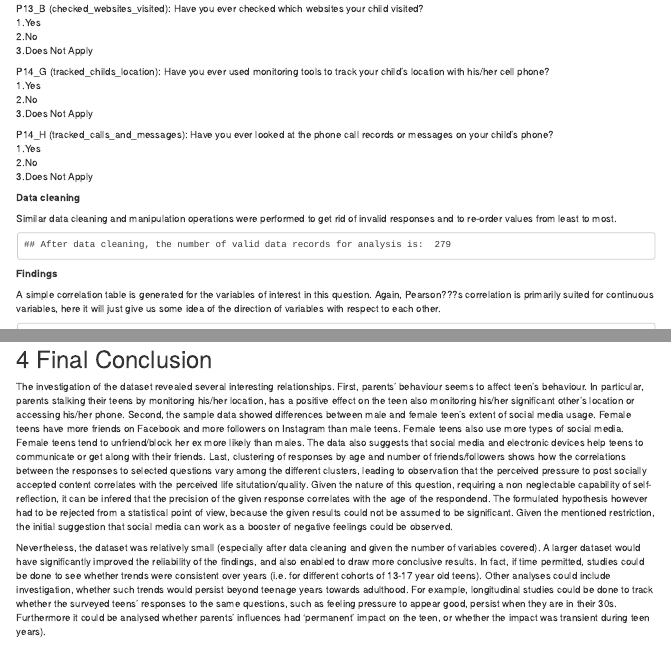
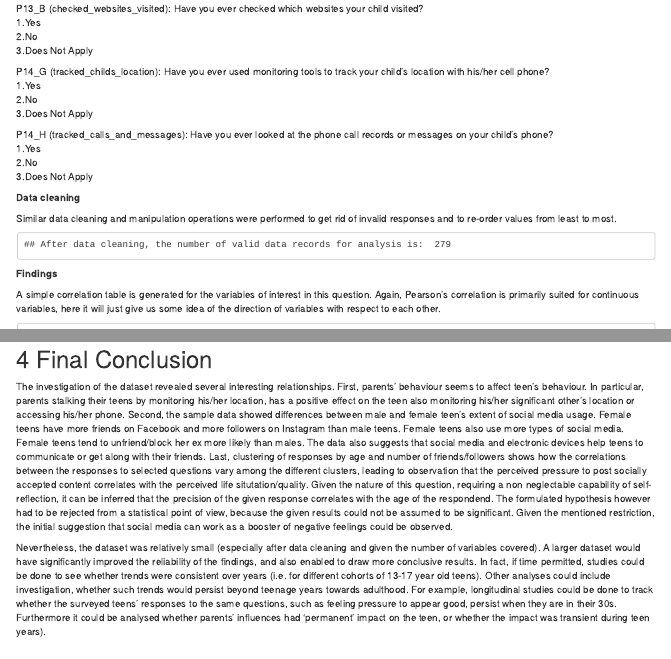
Before and after one commit to tatlchri/MSF-GroupProject, an R Markdown document (RProjectTeam3FINAL.Rmd): the page in a window 1100 px wide, from 13630 px down, and a second part further down, joined at a grey line. Rendered offline with R 4.5, knitr and Pandoc, with nearby package versions; code that draws random numbers runs with fixed seeds of ours.

Commit message:
fixed minor typo

````diff
--- a/RProjectTeam3FINAL.Rmd
+++ b/RProjectTeam3FINAL.Rmd
@@ -955,7 +955,7 @@
 
 <b>Findings</b>
 
-A simple correlation table is generated for the variables of interest in this question. Again, Pearson???s correlation is primarily suited for continuous variables, here it will just give us some idea of the direction of variables with respect to each other.
+A simple correlation table is generated for the variables of interest in this question. Again, Pearson's correlation is primarily suited for continuous variables, here it will just give us some idea of the direction of variables with respect to each other.
 
 ```{r, echo = FALSE}
 cor(local_data5[,"kid_tracking_significant_others_activity"], local_data5[,c("kid_tracking_significant_others_activity","used_parental_controls", "checked_websites_visited", "tracked_childs_location", "tracked_calls_and_messages")], use = "pairwise.complete.obs")
@@ -2324,6 +2324,6 @@
 
 # 4 Final Conclusion
 
-The investigation of the dataset revealed several interesting relationships. First, parents' behaviour seems to affect teen's behaviour. In particular, parents stalking their teens by monitoring his/her location, has a positive effect on the teen also monitoring his/her significant other's location or accessing his/her phone. Second, the sample data showed differences between male and female teen's extent of social media usage. Female teens have more friends on Facebook and more followers on Instagram than male teens. Female teens also use more types of social media. Female teens tend to unfriend/block her ex more likely than males. The data also suggests that social media and electronic devices help teens to communicate or get along with their friends. Last, clustering of responses by age and number of friends/followers shows how the correlations between the responses to selected questions vary among the different clusters, leading to observation that the perceived pressure to post socially accepted content correlates with the perceived life situtation/quality. Given the nature of this question, requiring a non neglectable capability of self-reflection, it can be infered that the precision of the given response correlates with the age of the respondend. The formulated hypothesis however had to be rejected from a statistical point of view, because the given results could not be assumed to be significant. Given the mentioned restriction, the initial suggestion that social media can work as a booster of negative feelings could be observed.
+The investigation of the dataset revealed several interesting relationships. First, parents' behaviour seems to affect teen's behaviour. In particular, parents stalking their teens by monitoring his/her location, has a positive effect on the teen also monitoring his/her significant other's location or accessing his/her phone. Second, the sample data showed differences between male and female teen's extent of social media usage. Female teens have more friends on Facebook and more followers on Instagram than male teens. Female teens also use more types of social media. Female teens tend to unfriend/block her ex more likely than males. The data also suggests that social media and electronic devices help teens to communicate or get along with their friends. Last, clustering of responses by age and number of friends/followers shows how the correlations between the responses to selected questions vary among the different clusters, leading to observation that the perceived pressure to post socially accepted content correlates with the perceived life situtation/quality. Given the nature of this question, requiring a non neglectable capability of self-reflection, it can be inferred that the precision of the given response correlates with the age of the respondend. The formulated hypothesis however had to be rejected from a statistical point of view, because the given results could not be assumed to be significant. Given the mentioned restriction, the initial suggestion that social media can work as a booster of negative feelings could be observed.
 
 Nevertheless, the dataset was relatively small (especially after data cleaning and given the number of variables covered). A larger dataset would have significantly improved the reliability of the findings, and also enabled to draw more conclusive results. In fact, if time permitted, studies could be done to see whether trends were consistent over years (i.e. for different cohorts of 13-17 year old teens). Other analyses could include investigation, whether such trends would persist beyond teenage years towards adulthood. For example, longitudinal studies could be done to track whether the surveyed teens' responses to the same questions, such as feeling pressure to appear good, persist when they are in their 30s. Furthermore it could be analysed whether parents' influences had 'permanent' impact on the teen, or whether the impact was transient during teen years).
````
